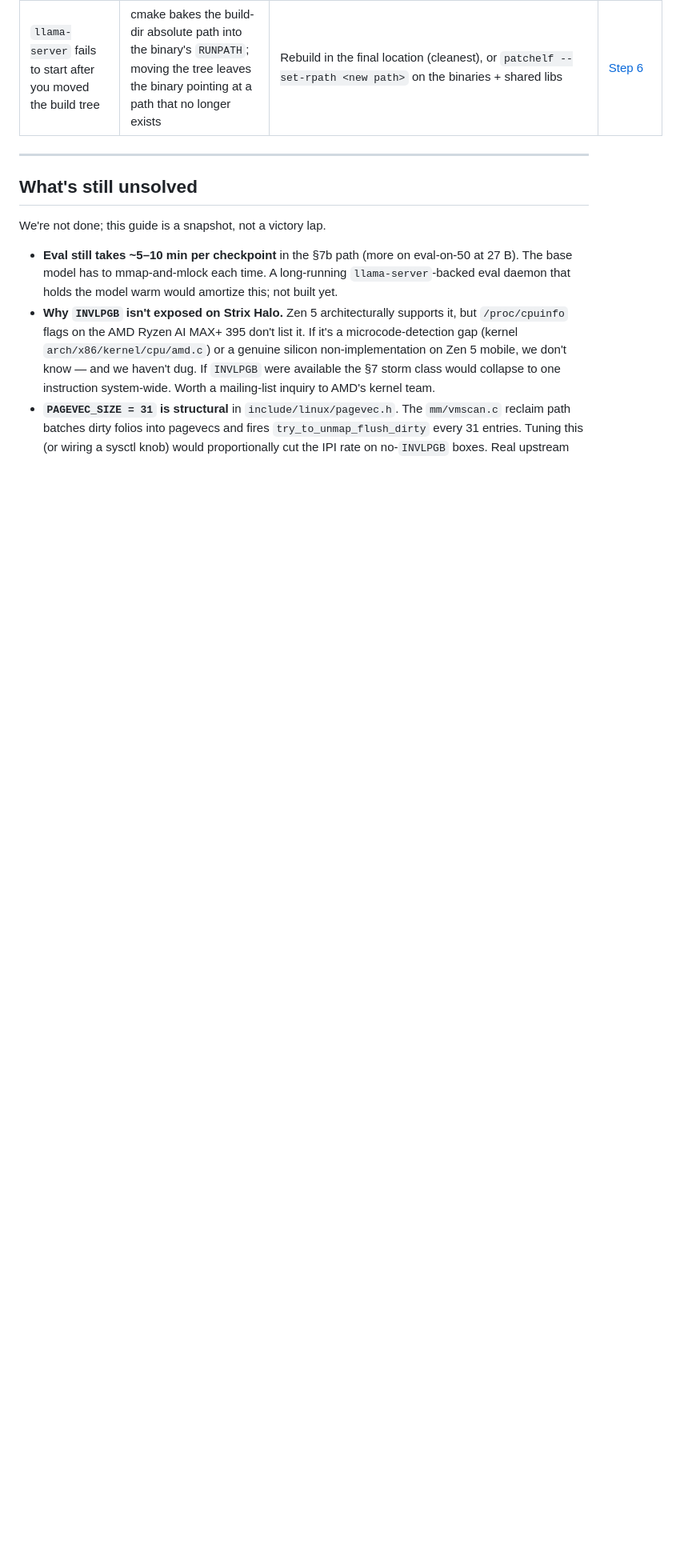
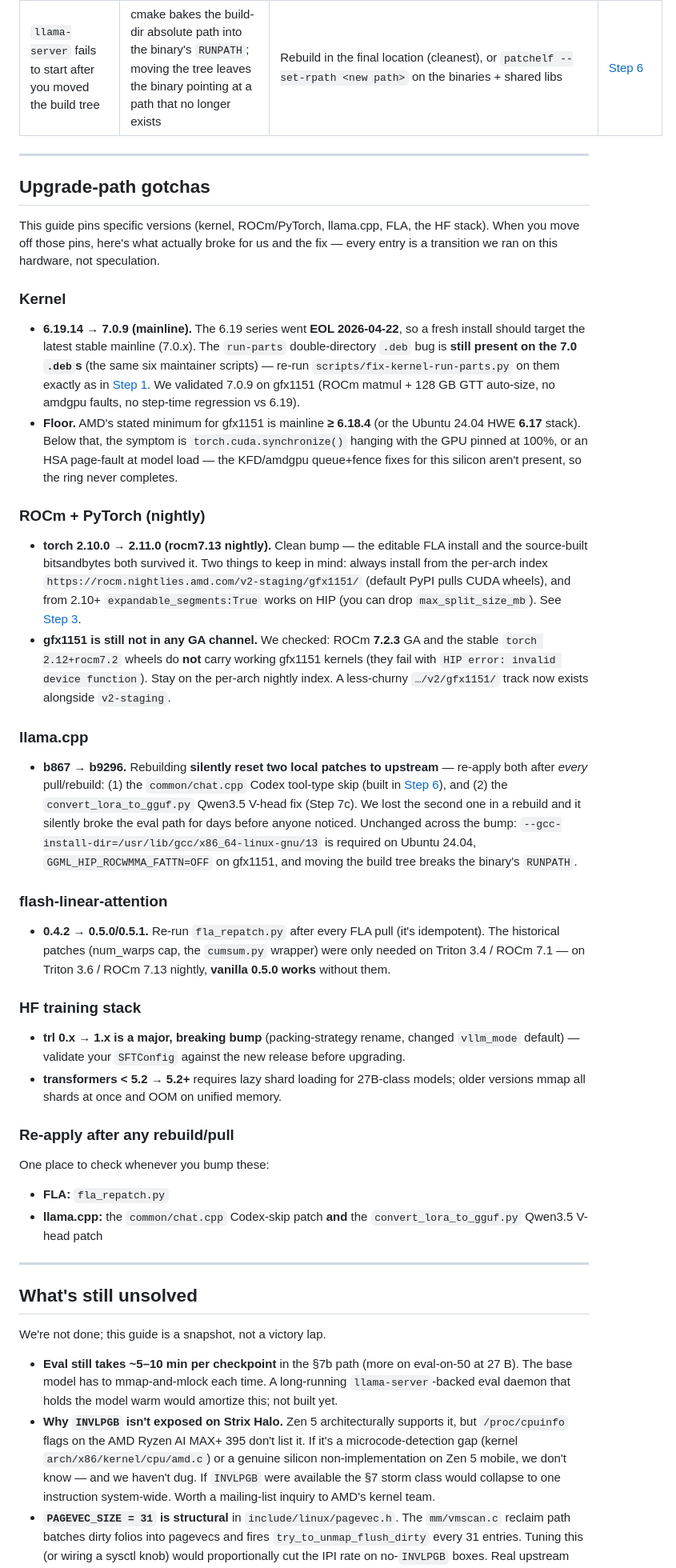
Before and after one commit to h34v3nzc0dex/strix-halo-llm-finetune-guide, a Markdown page: README.md, the part around one of its changes. Shown at 80% size. GitHub-like rendering; blank space fills up the shorter version.

Commit message:
docs: add Upgrade-path gotchas section (from→to version deltas)
A new section after Troubleshooting documenting what actually broke moving
between the versions this guide pins, each anchored in a transition run on
gfx1151 hardware: kernel 6.19.14→7.0.9 (6.19 now EOL; floor ≥6.18.4 / HWE
6.17), torch 2.10→2.11 nightly + gfx1151-still-not-in-GA, llama.cpp
b867→b9296 (patches silently reset on rebuild — re-apply chat.cpp +
convert_lora_to_gguf), FLA 0.4.2→0.5.x, and trl 0.x→1.x breaking bump.
Step 1 + the prereqs table now cross-reference it so the guide no longer
silently points readers at an EOL kernel.

Co-Authored-By: Claude Opus 4.7 (1M context) <noreply@anthropic.com>

```diff
--- a/README.md
+++ b/README.md
@@ -967,6 +969,42 @@ The failure modes that cost us the most time, indexed. Each links to the step wi
 
 ---
 
+## Upgrade-path gotchas
+
+This guide pins specific versions (kernel, ROCm/PyTorch, llama.cpp, FLA, the HF stack). When you move off those pins, here's what actually broke for us and the fix — every entry is a transition we ran on this hardware, not speculation.
+
+### Kernel
+
+- **6.19.14 → 7.0.9 (mainline).** The 6.19 series went **EOL 2026-04-22**, so a fresh install should target the latest stable mainline (7.0.x). The `run-parts` double-directory `.deb` bug is **still present on the 7.0 `.deb`s** (the same six maintainer scripts) — re-run `scripts/fix-kernel-run-parts.py` on them exactly as in [Step 1](#step-1--kernel-61914-mainline). We validated 7.0.9 on gfx1151 (ROCm matmul + 128 GB GTT auto-size, no amdgpu faults, no step-time regression vs 6.19).
+- **Floor.** AMD's stated minimum for gfx1151 is mainline **≥ 6.18.4** (or the Ubuntu 24.04 HWE **6.17** stack). Below that, the symptom is `torch.cuda.synchronize()` hanging with the GPU pinned at 100%, or an HSA page-fault at model load — the KFD/amdgpu queue+fence fixes for this silicon aren't present, so the ring never completes.
+
+### ROCm + PyTorch (nightly)
+
+- **torch 2.10.0 → 2.11.0 (rocm7.13 nightly).** Clean bump — the editable FLA install and the source-built bitsandbytes both survived it. Two things to keep in mind: always install from the per-arch index `https://rocm.nightlies.amd.com/v2-staging/gfx1151/` (default PyPI pulls CUDA wheels), and from 2.10+ `expandable_segments:True` works on HIP (you can drop `max_split_size_mb`). See [Step 3](#step-3--pytorch-nightly--rocm).
+- **gfx1151 is still not in any GA channel.** We checked: ROCm **7.2.3** GA and the stable `torch 2.12+rocm7.2` wheels do **not** carry working gfx1151 kernels (they fail with `HIP error: invalid device function`). Stay on the per-arch nightly index. A less-churny `…/v2/gfx1151/` track now exists alongside `v2-staging`.
+
+### llama.cpp
+
+- **b867 → b9296.** Rebuilding **silently reset two local patches to upstream** — re-apply both after *every* pull/rebuild: (1) the `common/chat.cpp` Codex tool-type skip (built in [Step 6](#step-6--llamacpp-hip-build-for-inference)), and (2) the `convert_lora_to_gguf.py` Qwen3.5 V-head fix (Step 7c). We lost the second one in a rebuild and it silently broke the eval path for days before anyone noticed. Unchanged across the bump: `--gcc-install-dir=/usr/lib/gcc/x86_64-linux-gnu/13` is required on Ubuntu 24.04, `GGML_HIP_ROCWMMA_FATTN=OFF` on gfx1151, and moving the build tree breaks the binary's `RUNPATH`.
+
+### flash-linear-attention
+
+- **0.4.2 → 0.5.0/0.5.1.** Re-run `fla_repatch.py` after every FLA pull (it's idempotent). The historical patches (num_warps cap, the `cumsum.py` wrapper) were only needed on Triton 3.4 / ROCm 7.1 — on Triton 3.6 / ROCm 7.13 nightly, **vanilla 0.5.0 works** without them.
+
+### HF training stack
+
+- **trl 0.x → 1.x is a major, breaking bump** (packing-strategy rename, changed `vllm_mode` default) — validate your `SFTConfig` against the new release before upgrading.
+- **transformers < 5.2 → 5.2+** requires lazy shard loading for 27B-class models; older versions mmap all shards at once and OOM on unified memory.
+
+### Re-apply after any rebuild/pull
+
+One place to check whenever you bump these:
+
+- **FLA:** `fla_repatch.py`
+- **llama.cpp:** the `common/chat.cpp` Codex-skip patch **and** the `convert_lora_to_gguf.py` Qwen3.5 V-head patch
+
+---
+
 ## What's still unsolved
 
 We're not done; this guide is a snapshot, not a victory lap.
```
Also changed, not shown: other parts of README.md (+3 -1 lines).
